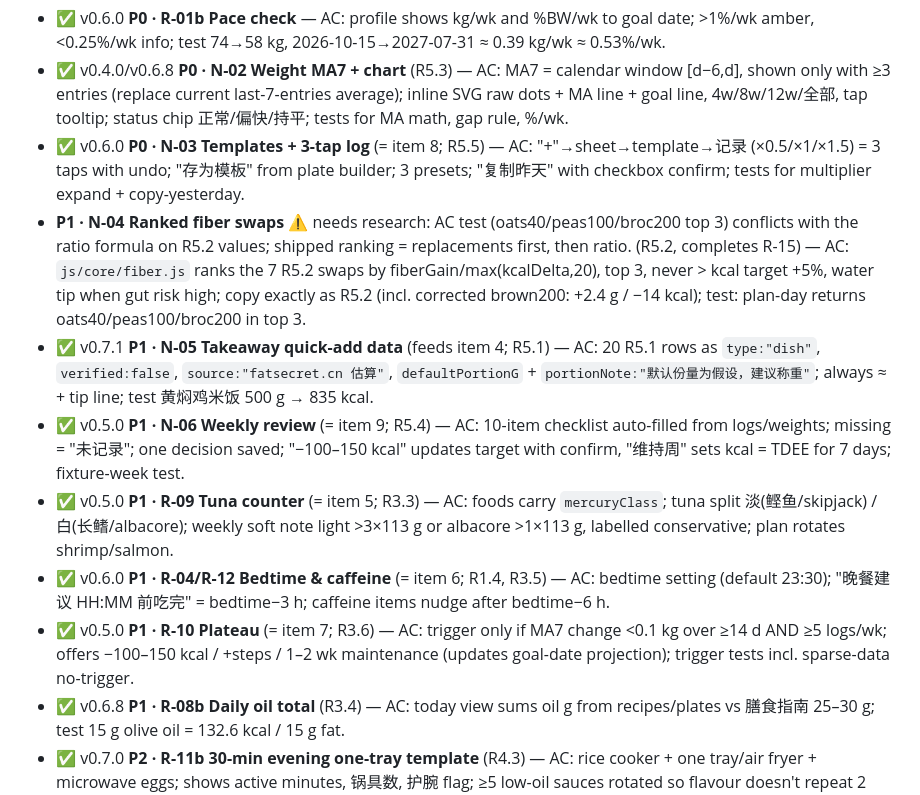
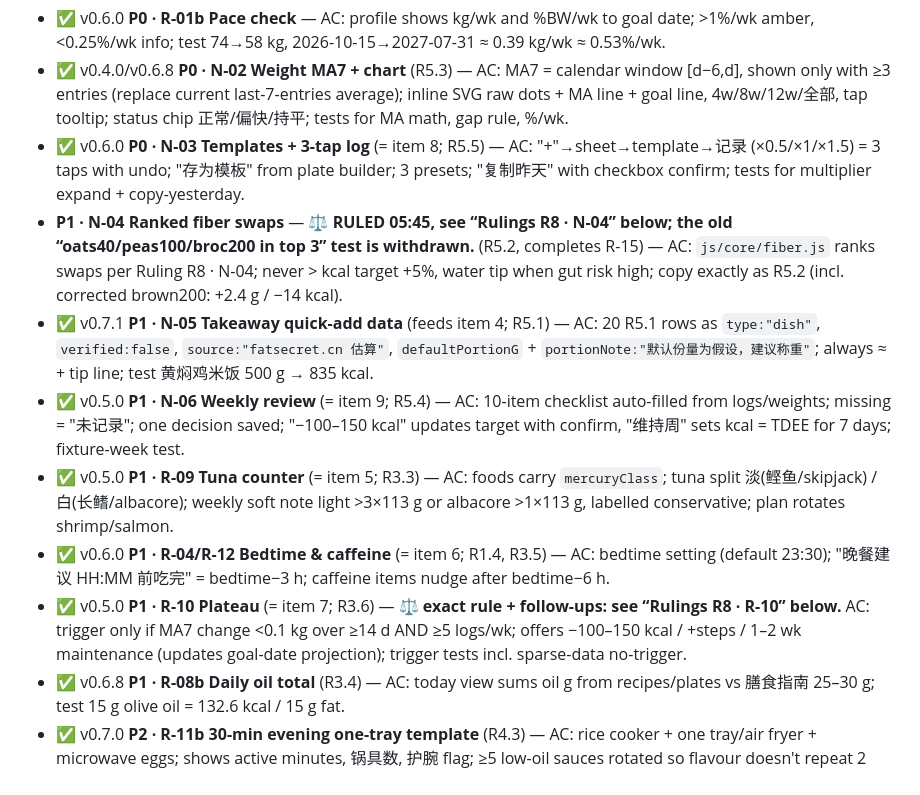
Before and after one commit to grot666/zuofansong, a Markdown page: BACKLOG.md, the part around one of its changes. Drawn GitHub-style.

Commit message:
docs(backlog): rulings for N-04 fiber ranking and R-10 plateau trigger, with fixtures

```diff
--- a/BACKLOG.md
+++ b/BACKLOG.md
@@ -110,12 +110,12 @@ Status from CHANGELOG/PROGRESS @13c48c4 (not runtime-verified — tests not yet
 - ✅ v0.6.0 **P0 · R-01b Pace check** — AC: profile shows kg/wk and %BW/wk to goal date; >1%/wk amber, <0.25%/wk info; test 74→58 kg, 2026-10-15→2027-07-31 ≈ 0.39 kg/wk ≈ 0.53%/wk.
 - ✅ v0.4.0/v0.6.8 **P0 · N-02 Weight MA7 + chart** (R5.3) — AC: MA7 = calendar window [d−6,d], shown only with ≥3 entries (replace current last-7-entries average); inline SVG raw dots + MA line + goal line, 4w/8w/12w/全部, tap tooltip; status chip 正常/偏快/持平; tests for MA math, gap rule, %/wk.
 - ✅ v0.6.0 **P0 · N-03 Templates + 3-tap log** (= item 8; R5.5) — AC: "+"→sheet→template→记录 (×0.5/×1/×1.5) = 3 taps with undo; "存为模板" from plate builder; 3 presets; "复制昨天" with checkbox confirm; tests for multiplier expand + copy-yesterday.
-- **P1 · N-04 Ranked fiber swaps** ⚠ needs research: AC test (oats40/peas100/broc200 top 3) conflicts with the ratio formula on R5.2 values; shipped ranking = replacements first, then ratio. (R5.2, completes R-15) — AC: `js/core/fiber.js` ranks the 7 R5.2 swaps by fiberGain/max(kcalDelta,20), top 3, never > kcal target +5%, water tip when gut risk high; copy exactly as R5.2 (incl. corrected brown200: +2.4 g / −14 kcal); test: plan-day returns oats40/peas100/broc200 in top 3.
+- **P1 · N-04 Ranked fiber swaps** — ⚖ **RULED 05:45, see “Rulings R8 · N-04” below; the old “oats40/peas100/broc200 in top 3” test is withdrawn.** (R5.2, completes R-15) — AC: `js/core/fiber.js` ranks swaps per Ruling R8 · N-04; never > kcal target +5%, water tip when gut risk high; copy exactly as R5.2 (incl. corrected brown200: +2.4 g / −14 kcal).
 - ✅ v0.7.1 **P1 · N-05 Takeaway quick-add data** (feeds item 4; R5.1) — AC: 20 R5.1 rows as `type:"dish"`, `verified:false`, `source:"fatsecret.cn 估算"`, `defaultPortionG` + `portionNote:"默认份量为假设，建议称重"`; always ≈ + tip line; test 黄焖鸡米饭 500 g → 835 kcal.
 - ✅ v0.5.0 **P1 · N-06 Weekly review** (= item 9; R5.4) — AC: 10-item checklist auto-filled from logs/weights; missing = "未记录"; one decision saved; "−100–150 kcal" updates target with confirm, "维持周" sets kcal = TDEE for 7 days; fixture-week test.
 - ✅ v0.5.0 **P1 · R-09 Tuna counter** (= item 5; R3.3) — AC: foods carry `mercuryClass`; tuna split 淡(鲣鱼/skipjack) / 白(长鳍/albacore); weekly soft note light >3×113 g or albacore >1×113 g, labelled conservative; plan rotates shrimp/salmon.
 - ✅ v0.6.0 **P1 · R-04/R-12 Bedtime & caffeine** (= item 6; R1.4, R3.5) — AC: bedtime setting (default 23:30); "晚餐建议 HH:MM 前吃完" = bedtime−3 h; caffeine items nudge after bedtime−6 h.
-- ✅ v0.5.0 **P1 · R-10 Plateau** (= item 7; R3.6) — AC: trigger only if MA7 change <0.1 kg over ≥14 d AND ≥5 logs/wk; offers −100–150 kcal / +steps / 1–2 wk maintenance (updates goal-date projection); trigger tests incl. sparse-data no-trigger.
+- ✅ v0.5.0 **P1 · R-10 Plateau** (= item 7; R3.6) — ⚖ **exact rule + follow-ups: see “Rulings R8 · R-10” below.** AC: trigger only if MA7 change <0.1 kg over ≥14 d AND ≥5 logs/wk; offers −100–150 kcal / +steps / 1–2 wk maintenance (updates goal-date projection); trigger tests incl. sparse-data no-trigger.
 - ✅ v0.6.8 **P1 · R-08b Daily oil total** (R3.4) — AC: today view sums oil g from recipes/plates vs 膳食指南 25–30 g; test 15 g olive oil = 132.6 kcal / 15 g fat.
 - ✅ v0.7.0 **P2 · R-11b 30-min evening one-tray template** (R4.3) — AC: rice cooker + one tray/air fryer + microwave eggs; shows active minutes, 锅具数, 护腕 flag; ≥5 low-oil sauces rotated so flavour doesn't repeat 2 days running.
 - ✅ v0.7.0 **P2 · N-07 Verify kiwi** — AC: kiwi suggestion shows a number only after FDC 168153 verified via FDC API (`source:"USDA FDC 168153"`).
```
Also changed, not shown: other parts of BACKLOG.md (+48 -0 lines).
